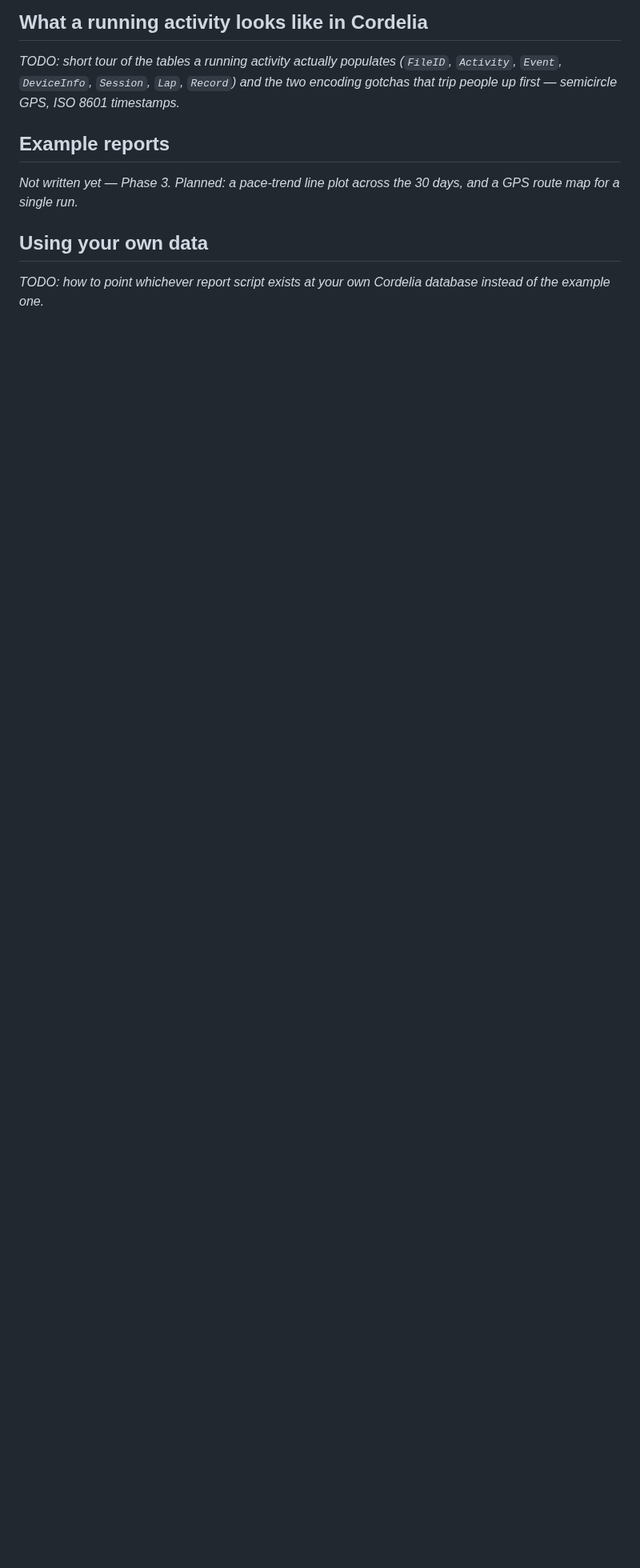
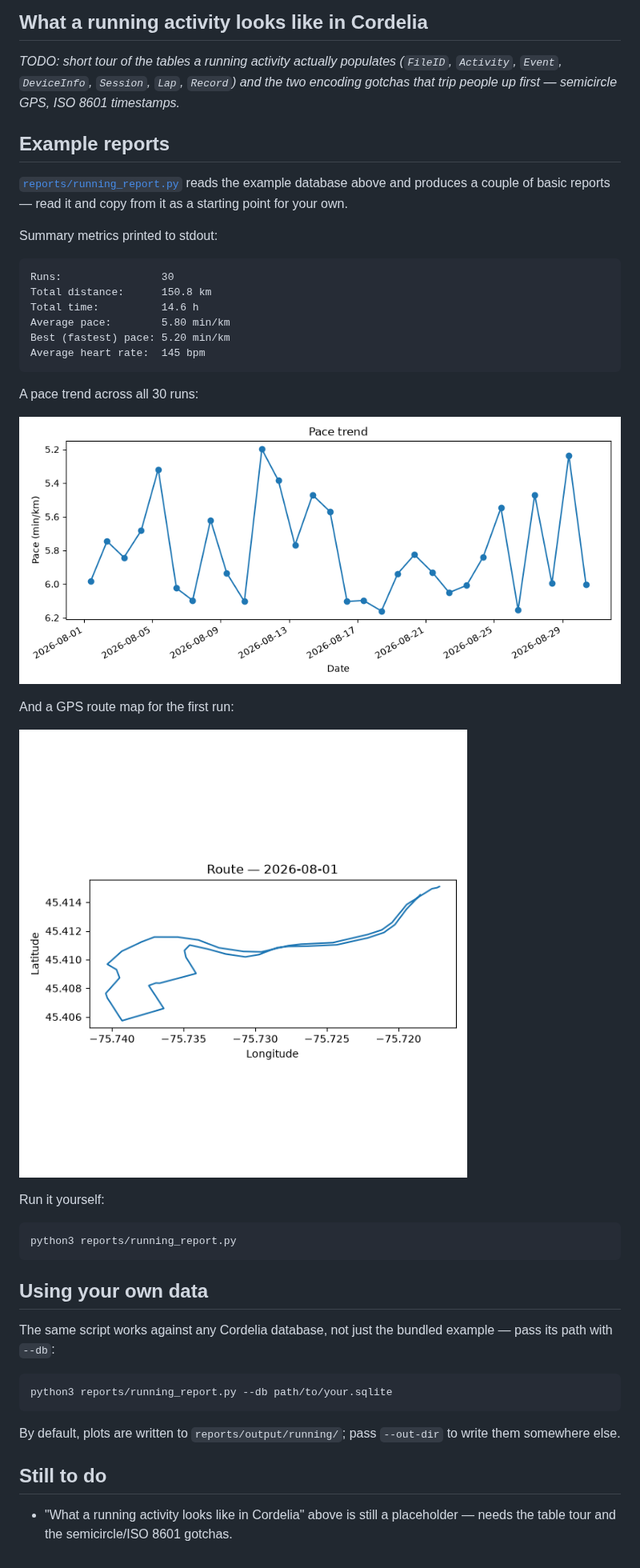
Before and after one commit to venholaconsultinginc/antonio, a Markdown page: docs/running.md, the part around one of its changes. Shown at 80% size. GitHub-like rendering; pictures changed too: docs/running-pace-trend.png (added), docs/running-route-map.png (added); blank space fills up the shorter version.

Commit message:
Update running.md with example report output and script links
Fills in the "Example reports" and "Using your own data" sections with
real output from reports/running_report.py: printed summary metrics, the
pace-trend plot, and the GPS route map, plus --db/--out-dir usage. Also
nudges getting-started.md's status note now that running's script exists.

Closes #5.

Co-Authored-By: Claude Sonnet 5 <noreply@anthropic.com>

````diff
--- a/docs/running.md
+++ b/docs/running.md
@@ -24,10 +24,47 @@ first — semicircle GPS, ISO 8601 timestamps.*
 
 ## Example reports
 
-*Not written yet — Phase 3. Planned: a pace-trend line plot across the 30 days, and a GPS route
-map for a single run.*
+[`reports/running_report.py`](../reports/running_report.py) reads the example database above and
+produces a couple of basic reports — read it and copy from it as a starting point for your own.
+
+Summary metrics printed to stdout:
+
+```
+Runs:                30
+Total distance:      150.8 km
+Total time:          14.6 h
+Average pace:        5.80 min/km
+Best (fastest) pace: 5.20 min/km
+Average heart rate:  145 bpm
+```
+
+A pace trend across all 30 runs:
+
+![Pace trend across 30 runs](running-pace-trend.png)
+
+And a GPS route map for the first run:
+
+![GPS route map for one run](running-route-map.png)
+
+Run it yourself:
+
+```bash
+python3 reports/running_report.py
+```
 
 ## Using your own data
 
-*TODO: how to point whichever report script exists at your own Cordelia database instead of the
-example one.*
+The same script works against any Cordelia database, not just the bundled example — pass its path
+with `--db`:
+
+```bash
+python3 reports/running_report.py --db path/to/your.sqlite
+```
+
+By default, plots are written to `reports/output/running/`; pass `--out-dir` to write them
+somewhere else.
+
+## Still to do
+
+- "What a running activity looks like in Cordelia" above is still a placeholder — needs the table
+  tour and the semicircle/ISO 8601 gotchas.
````
Also changed, not shown: other parts of docs/running.md (+2 -2 lines), docs/getting-started.md (+3 -2 lines).
